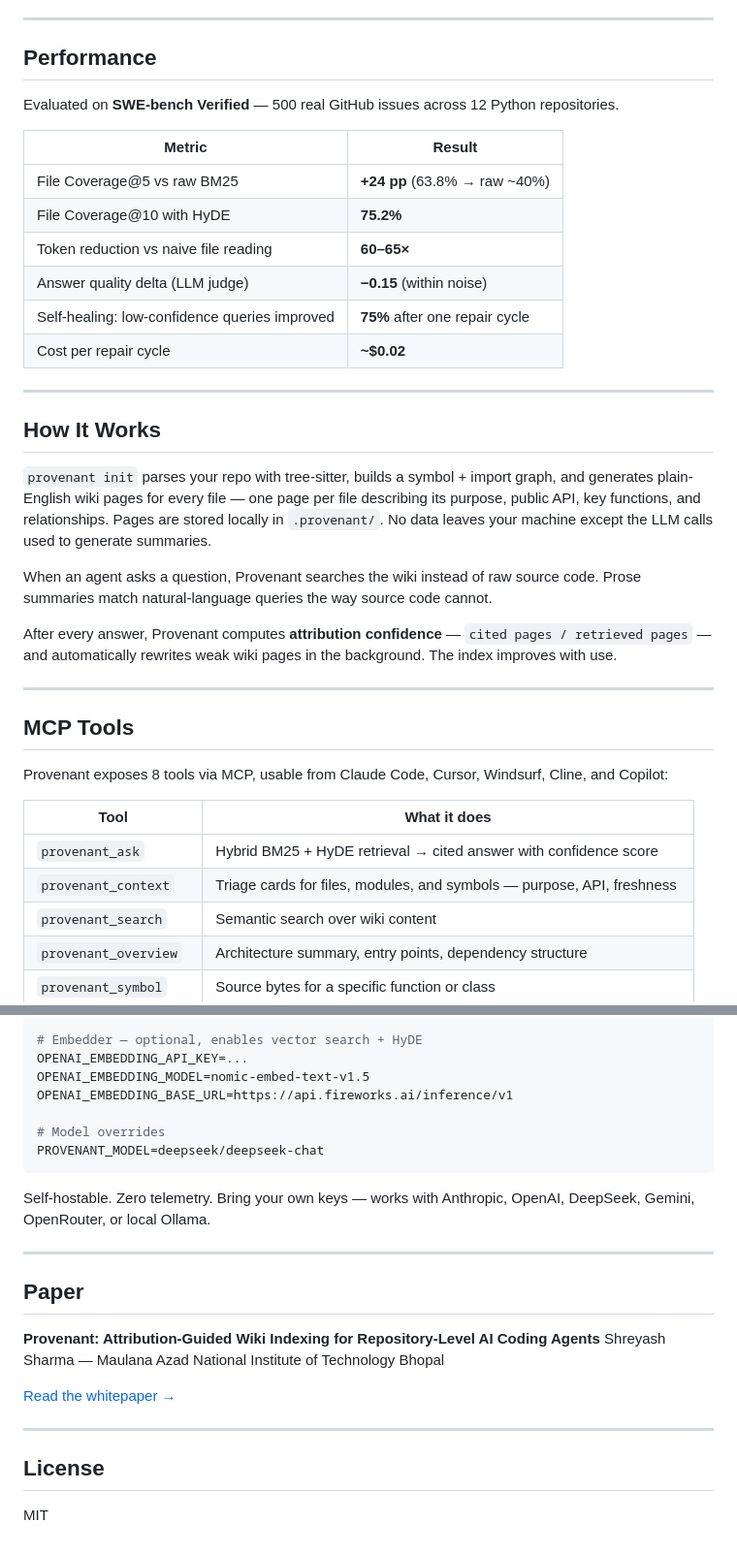
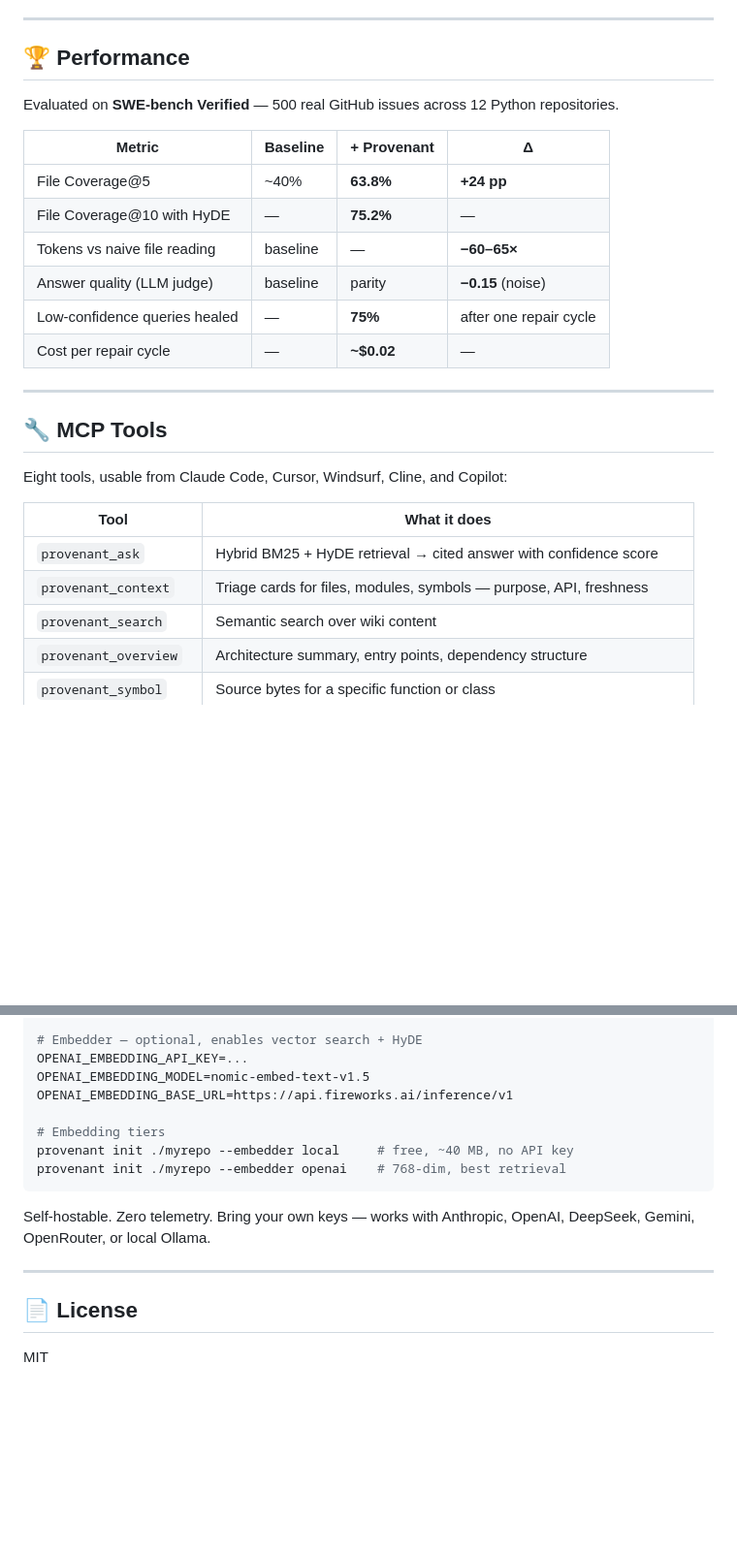
Before and after one commit to shreyash-sharma/provenant, a Markdown page: README.md, 2 parts joined by grey strips. Shown at 97% size. GitHub-like rendering; blank space fills up the shorter version.

````diff
--- a/README.md
+++ b/README.md
@@ -9,39 +24,29 @@
 
 ---
 
-## Performance
+## 🏆 Performance
 
 Evaluated on **SWE-bench Verified** — 500 real GitHub issues across 12 Python repositories.
 
-| Metric | Result |
-|--------|--------|
-| File Coverage@5 vs raw BM25 | **+24 pp** (63.8% → raw ~40%) |
-| File Coverage@10 with HyDE | **75.2%** |
-| Token reduction vs naive file reading | **60–65×** |
-| Answer quality delta (LLM judge) | **−0.15** (within noise) |
-| Self-healing: low-confidence queries improved | **75%** after one repair cycle |
-| Cost per repair cycle | **~$0.02** |
+| Metric | Baseline | + Provenant | Δ |
+|--------|----------|-------------|---|
+| File Coverage@5 | ~40% | **63.8%** | **+24 pp** |
+| File Coverage@10 with HyDE | — | **75.2%** | — |
+| Tokens vs naive file reading | baseline | — | **−60–65×** |
+| Answer quality (LLM judge) | baseline | parity | **−0.15** (noise) |
+| Low-confidence queries healed | — | **75%** | after one repair cycle |
+| Cost per repair cycle | — | **~$0.02** | — |
 
 ---
 
-## How It Works
+## 🔧 MCP Tools
 
-`provenant init` parses your repo with tree-sitter, builds a symbol + import graph, and generates plain-English wiki pages for every file — one page per file describing its purpose, public API, key functions, and relationships. Pages are stored locally in `.provenant/`. No data leaves your machine except the LLM calls used to generate summaries.
-
-When an agent asks a question, Provenant searches the wiki instead of raw source code. Prose summaries match natural-language queries the way source code cannot.
-
-After every answer, Provenant computes **attribution confidence** — `cited pages / retrieved pages` — and automatically rewrites weak wiki pages in the background. The index improves with use.
-
----
-
-## MCP Tools
-
-Provenant exposes 8 tools via MCP, usable from Claude Code, Cursor, Windsurf, Cline, and Copilot:
+Eight tools, usable from Claude Code, Cursor, Windsurf, Cline, and Copilot:
 
 | Tool | What it does |
 |------|-------------|
 | `provenant_ask` | Hybrid BM25 + HyDE retrieval → cited answer with confidence score |
-| `provenant_context` | Triage cards for files, modules, and symbols — purpose, API, freshness |
+| `provenant_context` | Triage cards for files, modules, symbols — purpose, API, freshness |
 | `provenant_search` | Semantic search over wiki content |
 | `provenant_overview` | Architecture summary, entry points, dependency structure |
 | `provenant_symbol` | Source bytes for a specific function or class |
@@ -137,23 +154,15 @@ OPENAI_EMBEDDING_API_KEY=...
 OPENAI_EMBEDDING_MODEL=nomic-embed-text-v1.5
 OPENAI_EMBEDDING_BASE_URL=https://api.fireworks.ai/inference/v1
 
-# Model overrides
-PROVENANT_MODEL=deepseek/deepseek-chat
+# Embedding tiers
+provenant init ./myrepo --embedder local     # free, ~40 MB, no API key
+provenant init ./myrepo --embedder openai    # 768-dim, best retrieval
 ```
 
 Self-hostable. Zero telemetry. Bring your own keys — works with Anthropic, OpenAI, DeepSeek, Gemini, OpenRouter, or local Ollama.
 
 ---
 
-## Paper
-
-**Provenant: Attribution-Guided Wiki Indexing for Repository-Level AI Coding Agents**
-Shreyash Sharma — Maulana Azad National Institute of Technology Bhopal
-
-[Read the whitepaper →](https://www.shreyashsharma.com/writing/provenant)
-
----
-
-## License
+## 📄 License
 
 MIT
````
Also changed, not shown: other parts of README.md (+64 -37 lines).
